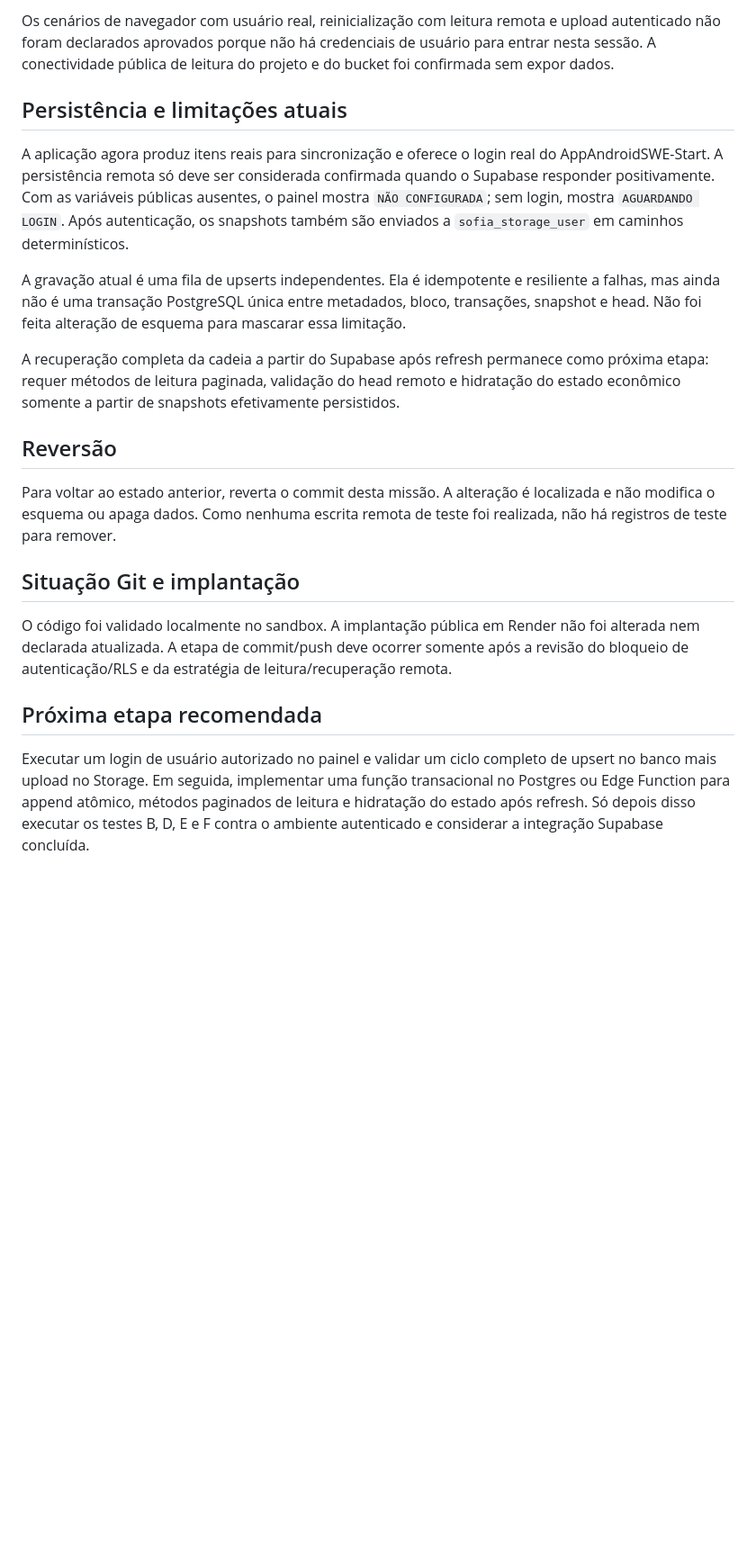
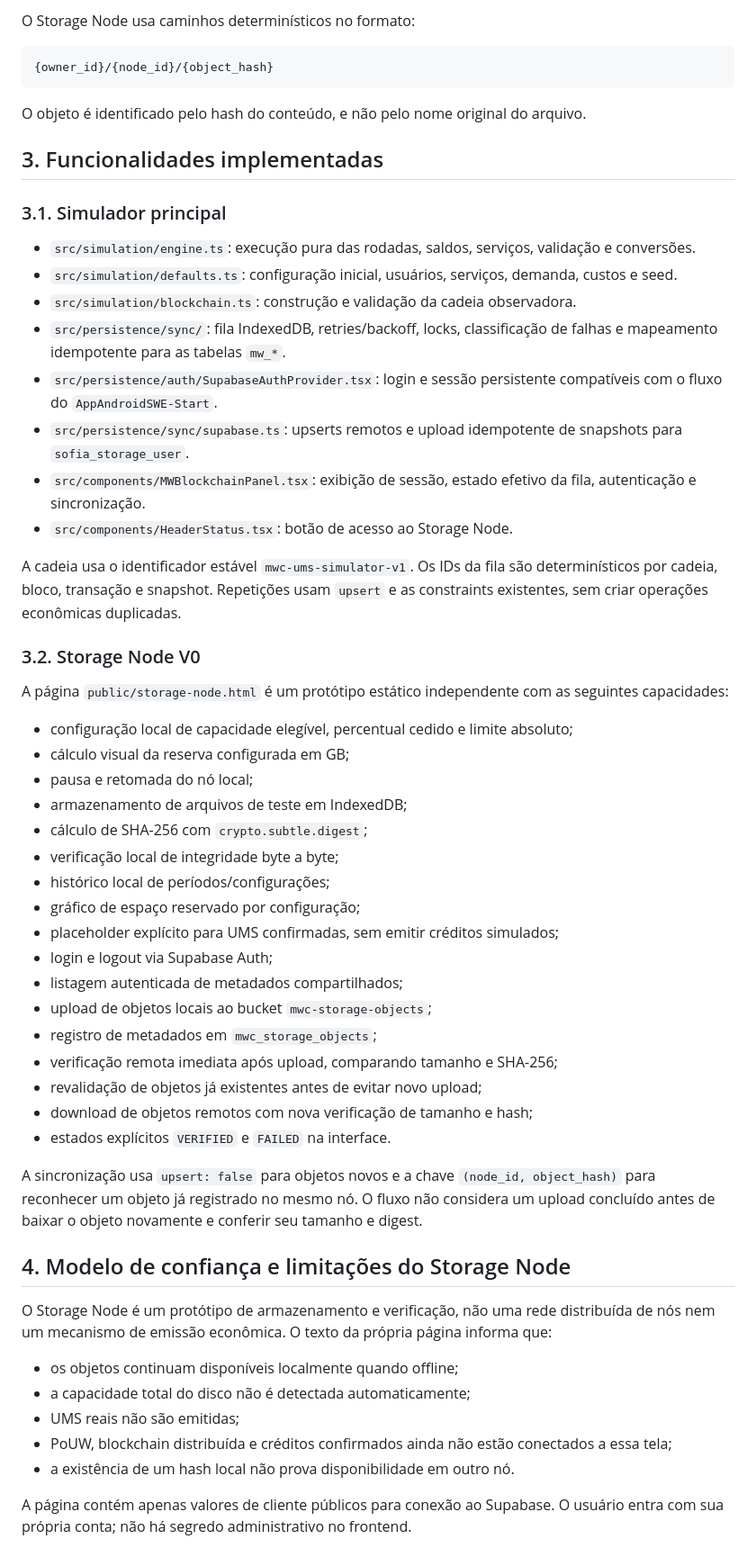
Before and after one commit to meshwave65/mwc-ums-sim, a Markdown page: RELATORIO_MISSAO_MWC_UMS.md, the part around one of its changes. Shown at 90% size. Rendered like a GitHub page; blank space fills up the shorter version.

````diff
--- a/RELATORIO_MISSAO_MWC_UMS.md
+++ b/RELATORIO_MISSAO_MWC_UMS.md
@@ -47,22 +44,60 @@ As transações não recebem remetente, destinatário ou valor artificialmente:
 
-Os cenários de navegador com usuário real, reinicialização com leitura remota e upload autenticado não foram declarados aprovados porque não há credenciais de usuário para entrar nesta sessão. A conectividade pública de leitura do projeto e do bucket foi confirmada sem expor dados.
+O Storage Node usa caminhos determinísticos no formato:
 
-## Persistência e limitações atuais
+```text
+{owner_id}/{node_id}/{object_hash}
+```
 
-A aplicação agora produz itens reais para sincronização e oferece o login real do AppAndroidSWE-Start. A persistência remota só deve ser considerada confirmada quando o Supabase responder positivamente. Com as variáveis públicas ausentes, o painel mostra `NÃO CONFIGURADA`; sem login, mostra `AGUARDANDO LOGIN`. Após autenticação, os snapshots também são enviados a `sofia_storage_user` em caminhos determinísticos.
+O objeto é identificado pelo hash do conteúdo, e não pelo nome original do arquivo.
 
-A gravação atual é uma fila de upserts independentes. Ela é idempotente e resiliente a falhas, mas ainda não é uma transação PostgreSQL única entre metadados, bloco, transações, snapshot e head. Não foi feita alteração de esquema para mascarar essa limitação.
+## 3. Funcionalidades implementadas
 
-A recuperação completa da cadeia a partir do Supabase após refresh permanece como próxima etapa: requer métodos de leitura paginada, validação do head remoto e hidratação do estado econômico somente a partir de snapshots efetivamente persistidos.
+### 3.1. Simulador principal
 
-## Reversão
+- `src/simulation/engine.ts`: execução pura das rodadas, saldos, serviços, validação e conversões.
+- `src/simulation/defaults.ts`: configuração inicial, usuários, serviços, demanda, custos e seed.
+- `src/simulation/blockchain.ts`: construção e validação da cadeia observadora.
+- `src/persistence/sync/`: fila IndexedDB, retries/backoff, locks, classificação de falhas e mapeamento idempotente para as tabelas `mw_*`.
+- `src/persistence/auth/SupabaseAuthProvider.tsx`: login e sessão persistente compatíveis com o fluxo do `AppAndroidSWE-Start`.
+- `src/persistence/sync/supabase.ts`: upserts remotos e upload idempotente de snapshots para `sofia_storage_user`.
+- `src/components/MWBlockchainPanel.tsx`: exibição de sessão, estado efetivo da fila, autenticação e sincronização.
+- `src/components/HeaderStatus.tsx`: botão de acesso ao Storage Node.
 
-Para voltar ao estado anterior, reverta o commit desta missão. A alteração é localizada e não modifica o esquema ou apaga dados. Como nenhuma escrita remota de teste foi realizada, não há registros de teste para remover.
+A cadeia usa o identificador estável `mwc-ums-simulator-v1`. Os IDs da fila são determinísticos por cadeia, bloco, transação e snapshot. Repetições usam `upsert` e as constraints existentes, sem criar operações econômicas duplicadas.
 
-## Situação Git e implantação
+### 3.2. Storage Node V0
 
-O código foi validado localmente no sandbox. A implantação pública em Render não foi alterada nem declarada atualizada. A etapa de commit/push deve ocorrer somente após a revisão do bloqueio de autenticação/RLS e da estratégia de leitura/recuperação remota.
+A página `public/storage-node.html` é um protótipo estático independente com as seguintes capacidades:
 
-## Próxima etapa recomendada
+- configuração local de capacidade elegível, percentual cedido e limite absoluto;
+- cálculo visual da reserva configurada em GB;
+- pausa e retomada do nó local;
+- armazenamento de arquivos de teste em IndexedDB;
+- cálculo de SHA-256 com `crypto.subtle.digest`;
+- verificação local de integridade byte a byte;
+- histórico local de períodos/configurações;
+- gráfico de espaço reservado por configuração;
+- placeholder explícito para UMS confirmadas, sem emitir créditos simulados;
+- login e logout via Supabase Auth;
+- listagem autenticada de metadados compartilhados;
+- upload de objetos locais ao bucket `mwc-storage-objects`;
+- registro de metadados em `mwc_storage_objects`;
+- verificação remota imediata após upload, comparando tamanho e SHA-256;
+- revalidação de objetos já existentes antes de evitar novo upload;
+- download de objetos remotos com nova verificação de tamanho e hash;
+- estados explícitos `VERIFIED` e `FAILED` na interface.
 
-Executar um login de usuário autorizado no painel e validar um ciclo completo de upsert no banco mais upload no Storage. Em seguida, implementar uma função transacional no Postgres ou Edge Function para append atômico, métodos paginados de leitura e hidratação do estado após refresh. Só depois disso executar os testes B, D, E e F contra o ambiente autenticado e considerar a integração Supabase concluída.
+A sincronização usa `upsert: false` para objetos novos e a chave `(node_id, object_hash)` para reconhecer um objeto já registrado no mesmo nó. O fluxo não considera um upload concluído antes de baixar o objeto novamente e conferir seu tamanho e digest.
+
+## 4. Modelo de confiança e limitações do Storage Node
+
+O Storage Node é um protótipo de armazenamento e verificação, não uma rede distribuída de nós nem um mecanismo de emissão econômica. O texto da própria página informa que:
+
+- os objetos continuam disponíveis localmente quando offline;
+- a capacidade total do disco não é detectada automaticamente;
+- UMS reais não são emitidas;
+- PoUW, blockchain distribuída e créditos confirmados ainda não estão conectados a essa tela;
+- a existência de um hash local não prova disponibilidade em outro nó.
+
+A página contém apenas valores de cliente públicos para conexão ao Supabase. O usuário entra com sua própria conta; não há segredo administrativo no frontend.
+
````
Also changed, not shown: other parts of RELATORIO_MISSAO_MWC_UMS.md (+110 -31 lines).
